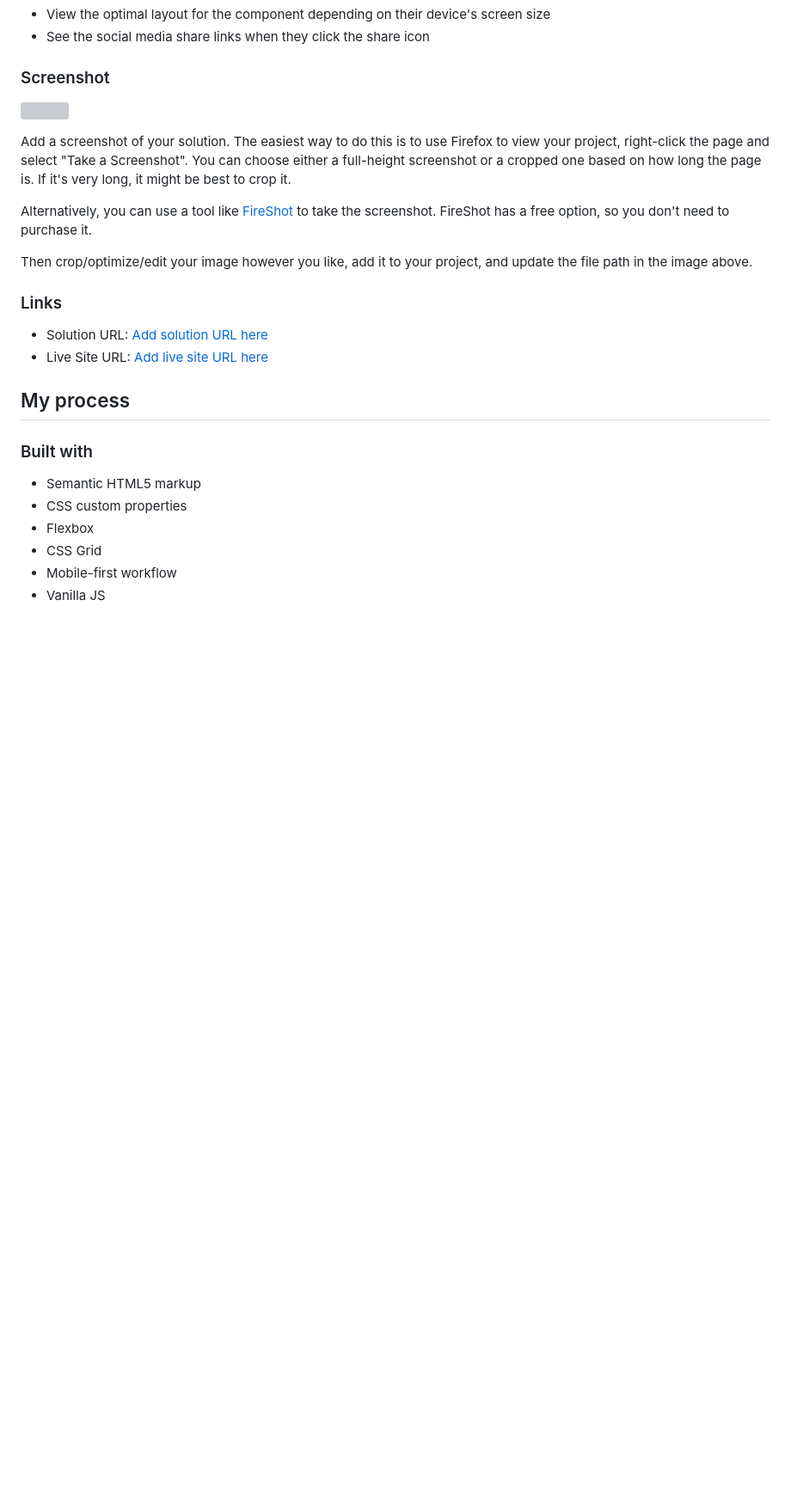
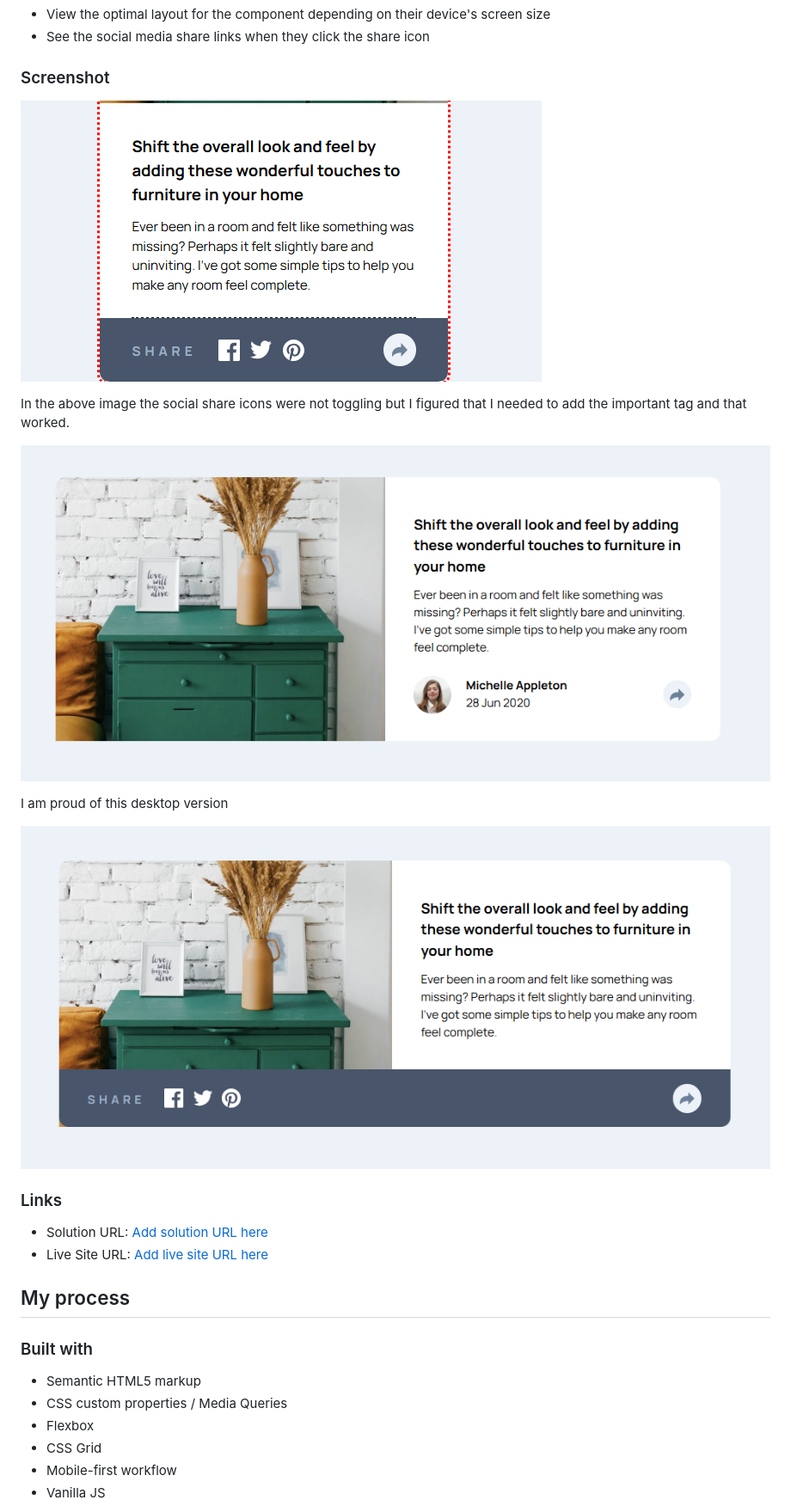
Before and after one commit to RoxySash/Article-Preview-Component-FM, a Markdown page: README.md, the part around one of its changes. Shown at 86% size. Drawn GitHub-style; pictures changed too: images/Screenshot Desktop Active Button.png (added), images/Screenshot Desktop View.png (added), images/Screenshot Section Two Error.png (added); blank space fills up the shorter version; grey boxes are pictures that could not be loaded.

```diff
--- a/README.md
+++ b/README.md
@@ -28,14 +28,15 @@ Users should be able to:
 
 ### Screenshot
 
-![](./screenshot.jpg)
+![Error in CSS](./images/Screenshot%20Section%20Two%20Error.png)
 
-Add a screenshot of your solution. The easiest way to do this is to use Firefox to view your project, right-click the page and select "Take a Screenshot". You can choose either a full-height screenshot or a cropped one based on how long the page is. If it's very long, it might be best to crop it.
+In the above image the social share icons were not toggling but I figured that I needed to add the important tag and that worked.
 
-Alternatively, you can use a tool like [FireShot](https://getfireshot.com/) to take the screenshot. FireShot has a free option, so you don't need to purchase it.
+![Desktop Version](./images/Screenshot%20Desktop%20View.png)
 
-Then crop/optimize/edit your image however you like, add it to your project, and update the file path in the image above.
+I am proud of this desktop version
 
+![Desktop Version Button Active](./images/Screenshot%20Desktop%20Active%20Button.png)
 
 ### Links
 
@@ -47,7 +48,7 @@ Then crop/optimize/edit your image however you like, add it to your project, and
 ### Built with
 
 - Semantic HTML5 markup
-- CSS custom properties
+- CSS custom properties / Media Queries
 - Flexbox
 - CSS Grid
 - Mobile-first workflow
```
Also changed, not shown: other parts of README.md (+21 -11 lines), 2 other files.
